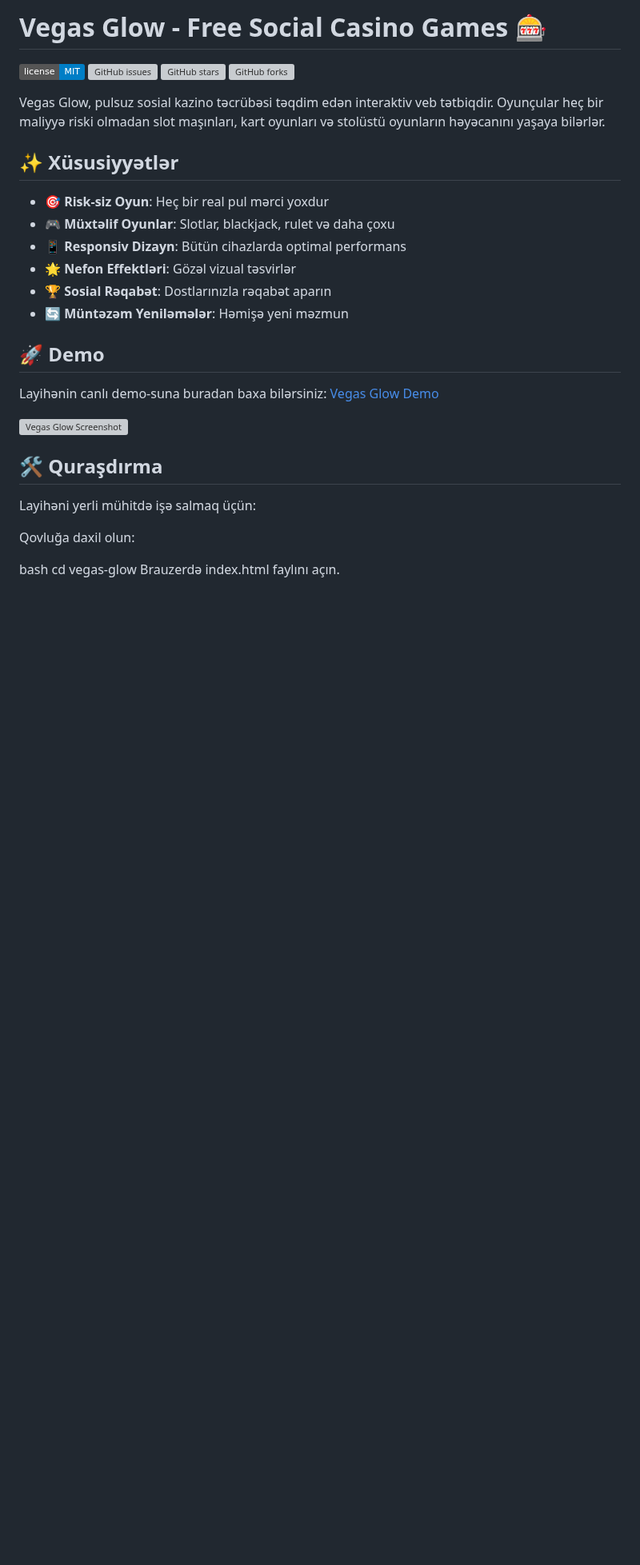
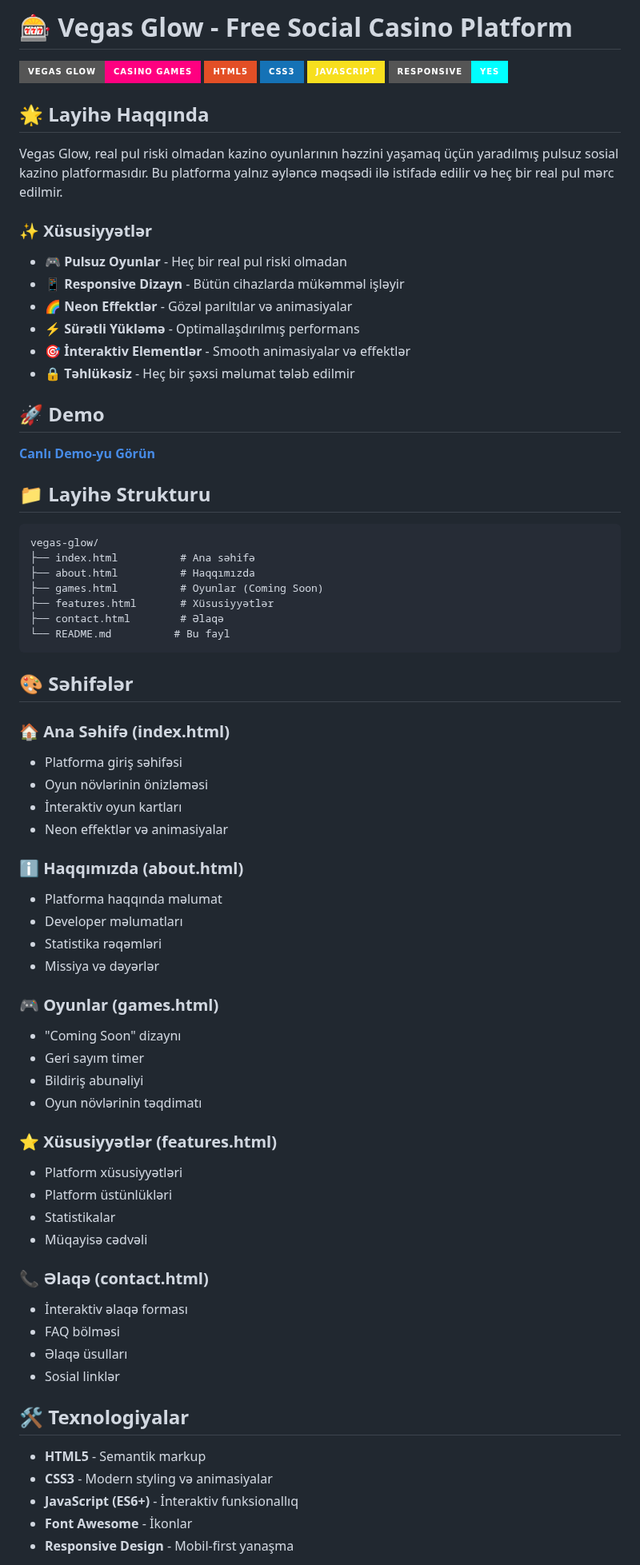
Before and after one commit to nurlan-code/First_website, a Markdown page: README.md, the part around one of its changes. Shown at 80% size. Rendered like a GitHub page; badges without logos; blank space fills up the shorter version; grey boxes are pictures that could not be loaded.

````diff
--- a/README.md
+++ b/README.md
@@ -1,31 +1,77 @@
-# Vegas Glow - Free Social Casino Games 🎰
+# 🎰 Vegas Glow - Free Social Casino Platform
 
-[![GitHub license](https://img.shields.io/badge/license-MIT-blue.svg)](https://github.com/yourusername/vegas-glow/blob/main/LICENSE)
-[![GitHub issues](https://img.shields.io/github/issues/yourusername/vegas-glow)](https://github.com/yourusername/vegas-glow/issues)
-[![GitHub stars](https://img.shields.io/github/stars/yourusername/vegas-glow)](https://github.com/yourusername/vegas-glow/stargazers)
-[![GitHub forks](https://img.shields.io/github/forks/yourusername/vegas-glow)](https://github.com/yourusername/vegas-glow/network)
+![Vegas Glow Logo](https://img.shields.io/badge/Vegas%20Glow-Casino%20Games-ff0080?style=for-the-badge&logo=gamepad&logoColor=white)
+![HTML5](https://img.shields.io/badge/HTML5-E34F26?style=for-the-badge&logo=html5&logoColor=white)
+![CSS3](https://img.shields.io/badge/CSS3-1572B6?style=for-the-badge&logo=css3&logoColor=white)
+![JavaScript](https://img.shields.io/badge/JavaScript-F7DF1E?style=for-the-badge&logo=javascript&logoColor=black)
+![Responsive](https://img.shields.io/badge/Responsive-Yes-00ffff?style=for-the-badge)
 
-Vegas Glow, pulsuz sosial kazino təcrübəsi təqdim edən interaktiv veb tətbiqdir. Oyunçular heç bir maliyyə riski olmadan slot maşınları, kart oyunları və stolüstü oyunların həyəcanını yaşaya bilərlər.
+## 🌟 Layihə Haqqında
 
-## ✨ Xüsusiyyətlər
+Vegas Glow, real pul riski olmadan kazino oyunlarının həzzini yaşamaq üçün yaradılmış pulsuz sosial kazino platformasıdır. Bu platforma yalnız əyləncə məqsədi ilə istifadə edilir və heç bir real pul mərc edilmir.
 
-- 🎯 **Risk-siz Oyun**: Heç bir real pul mərci yoxdur
-- 🎮 **Müxtəlif Oyunlar**: Slotlar, blackjack, rulet və daha çoxu
-- 📱 **Responsiv Dizayn**: Bütün cihazlarda optimal performans
-- 🌟 **Nefon Effektləri**: Gözəl vizual təsvirlər
-- 🏆 **Sosial Rəqabət**: Dostlarınızla rəqabət aparın
-- 🔄 **Müntəzəm Yeniləmələr**: Həmişə yeni məzmun
+### ✨ Xüsusiyyətlər
+
+- 🎮 **Pulsuz Oyunlar** - Heç bir real pul riski olmadan
+- 📱 **Responsive Dizayn** - Bütün cihazlarda mükəmməl işləyir
+- 🌈 **Neon Effektlər** - Gözəl parıltılar və animasiyalar
+- ⚡ **Sürətli Yükləmə** - Optimallaşdırılmış performans
+- 🎯 **İnteraktiv Elementlər** - Smooth animasiyalar və effektlər
+- 🔒 **Təhlükəsiz** - Heç bir şəxsi məlumat tələb edilmir
 
 ## 🚀 Demo
 
-Layihənin canlı demo-suna buradan baxa bilərsiniz: [Vegas Glow Demo](https://yourusername.github.io/vegas-glow)
+[**Canlı Demo-yu Görün**](https://nurlanmammadli.github.io/vegas-glow/)
 
-![Vegas Glow Screenshot](https://via.placeholder.com/600x300/0f1428/ffffff?text=Vegas+Glow+Screenshot)
+## 📁 Layihə Strukturu
 
-## 🛠️ Quraşdırma
+```
+vegas-glow/
+├── index.html          # Ana səhifə
+├── about.html          # Haqqımızda
+├── games.html          # Oyunlar (Coming Soon)
+├── features.html       # Xüsusiyyətlər
+├── contact.html        # Əlaqə
+└── README.md          # Bu fayl
+```
 
-Layihəni yerli mühitdə işə salmaq üçün:
+## 🎨 Səhifələr
 
-Qovluğa daxil olun:
+### 🏠 Ana Səhifə (index.html)
+- Platforma giriş səhifəsi
+- Oyun növlərinin önizləməsi
+- İnteraktiv oyun kartları
+- Neon effektlər və animasiyalar
 
-bash
+### ℹ️ Haqqımızda (about.html)
+- Platforma haqqında məlumat
+- Developer məlumatları
+- Statistika rəqəmləri
+- Missiya və dəyərlər
+
+### 🎮 Oyunlar (games.html)
+- "Coming Soon" dizaynı
+- Geri sayım timer
+- Bildiriş abunəliyi
+- Oyun növlərinin təqdimatı
+
+### ⭐ Xüsusiyyətlər (features.html)
+- Platform xüsusiyyətləri
+- Platform üstünlükləri
+- Statistikalar
+- Müqayisə cədvəli
+
+### 📞 Əlaqə (contact.html)
+- İnteraktiv əlaqə forması
+- FAQ bölməsi
+- Əlaqə üsulları
+- Sosial linklər
+
+## 🛠️ Texnologiyalar
+
+- **HTML5** - Semantik markup
+- **CSS3** - Modern styling və animasiyalar
+- **JavaScript (ES6+)** - İnteraktiv funksionallıq
+- **Font Awesome** - İkonlar
+- **Responsive Design** - Mobil-first yanaşma
+
````
Also changed, not shown: other parts of README.md (+113 -63 lines).
